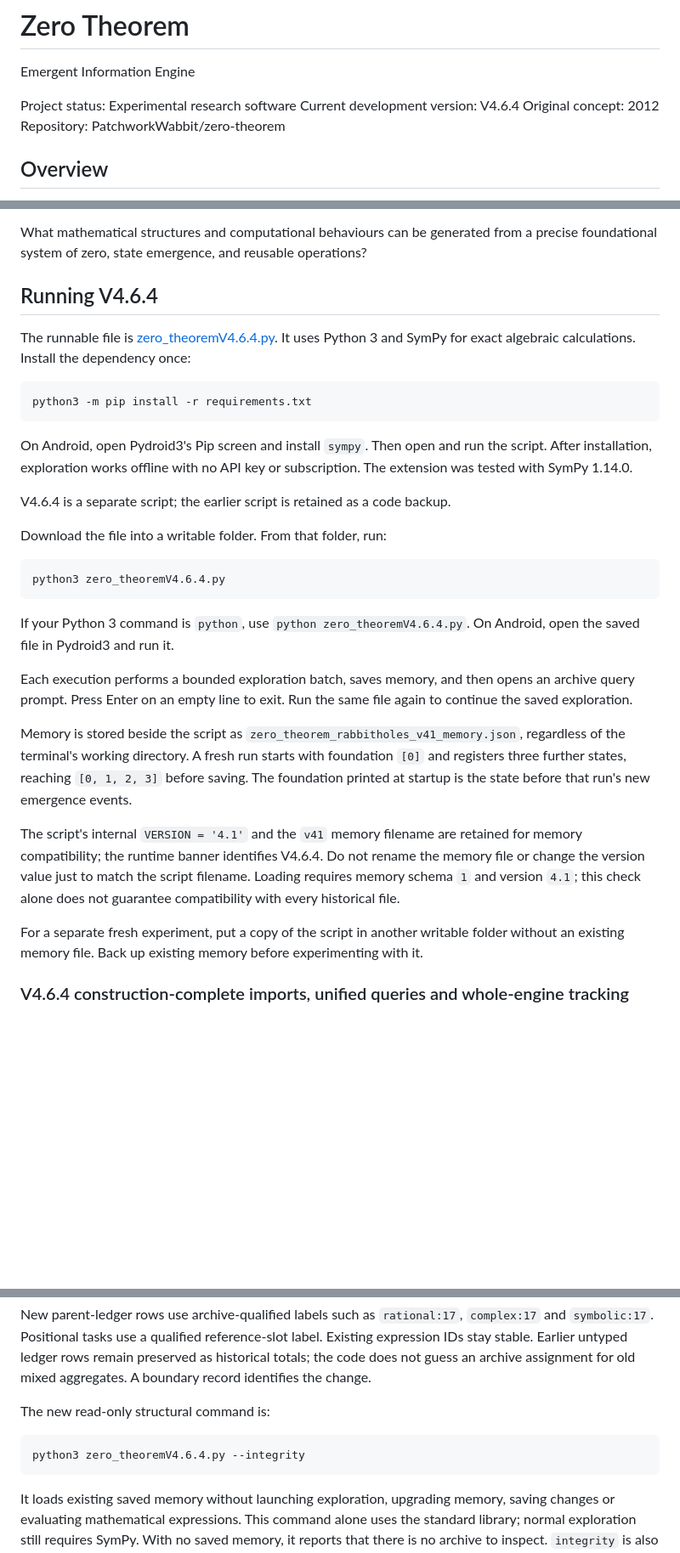
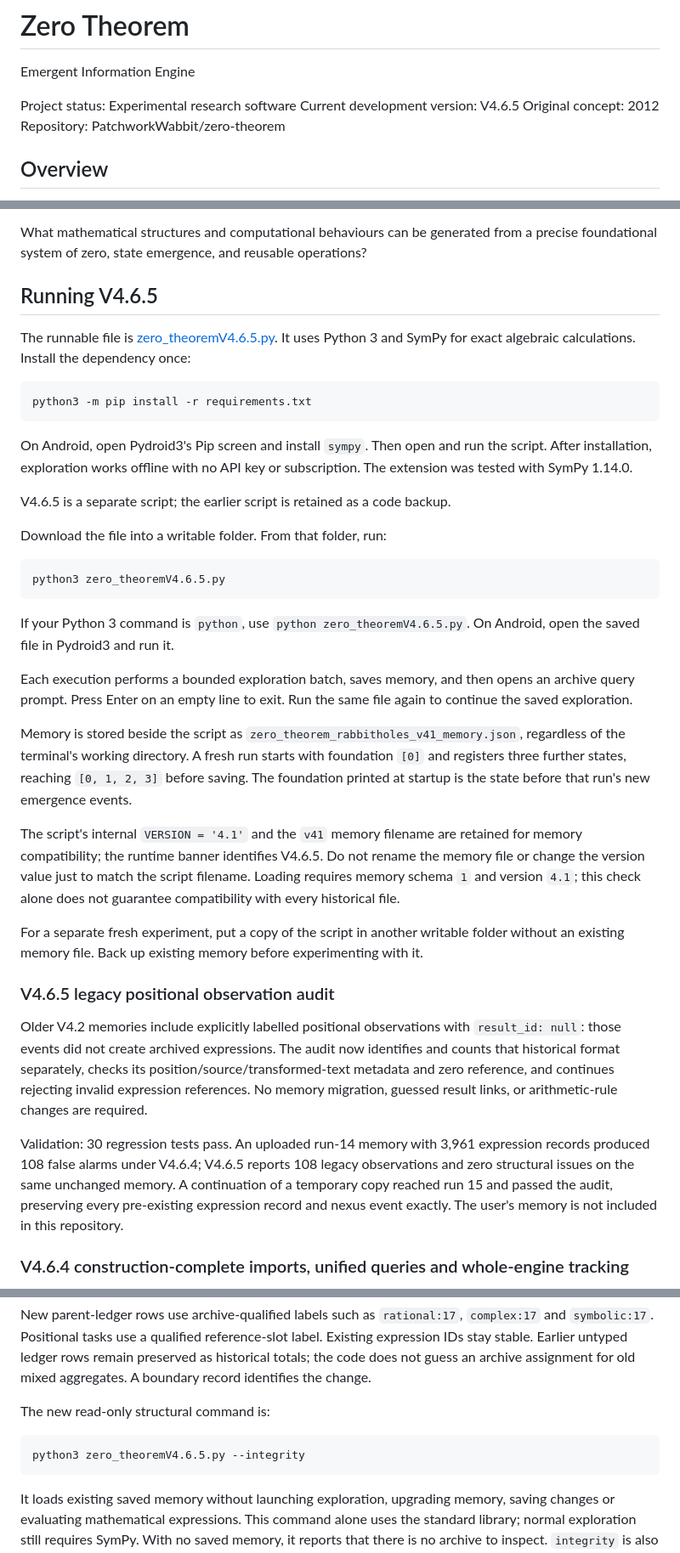
Before and after one commit to PatchworkWabbit/zero-theorem, a Markdown page: README.md, 3 parts joined by grey strips. Shown at 85% size. Drawn GitHub-style; blank space fills up the shorter version.

Commit message:
Document V4.6.5 legacy audit correction and real-memory validation

````diff
--- a/README.md
+++ b/README.md
@@ -3,7 +3,7 @@
 Emergent Information Engine
 
 Project status: Experimental research software
-Current development version: V4.6.4
+Current development version: V4.6.5
 Original concept: 2012
 Repository: PatchworkWabbit/zero-theorem
 
@@ -19,9 +19,9 @@ The central research question is:
 
 What mathematical structures and computational behaviours can be generated from a precise foundational system of zero, state emergence, and reusable operations?
 
-## Running V4.6.4
+## Running V4.6.5
 
-The runnable file is [zero_theoremV4.6.4.py](zero_theoremV4.6.4.py). It uses Python 3 and SymPy for exact algebraic calculations. Install the dependency once:
+The runnable file is [zero_theoremV4.6.5.py](zero_theoremV4.6.5.py). It uses Python 3 and SymPy for exact algebraic calculations. Install the dependency once:
 
 ```bash
 python3 -m pip install -r requirements.txt
@@ -29,23 +29,29 @@ python3 -m pip install -r requirements.txt
 
 On Android, open Pydroid3's Pip screen and install `sympy`. Then open and run the script. After installation, exploration works offline with no API key or subscription. The extension was tested with SymPy 1.14.0.
 
-V4.6.4 is a separate script; the earlier script is retained as a code backup.
+V4.6.5 is a separate script; the earlier script is retained as a code backup.
 
 Download the file into a writable folder. From that folder, run:
 
 ```bash
-python3 zero_theoremV4.6.4.py
+python3 zero_theoremV4.6.5.py
 ```
 
-If your Python 3 command is `python`, use `python zero_theoremV4.6.4.py`. On Android, open the saved file in Pydroid3 and run it.
+If your Python 3 command is `python`, use `python zero_theoremV4.6.5.py`. On Android, open the saved file in Pydroid3 and run it.
 
 Each execution performs a bounded exploration batch, saves memory, and then opens an archive query prompt. Press Enter on an empty line to exit. Run the same file again to continue the saved exploration.
 
 Memory is stored beside the script as `zero_theorem_rabbitholes_v41_memory.json`, regardless of the terminal's working directory. A fresh run starts with foundation `[0]` and registers three further states, reaching `[0, 1, 2, 3]` before saving. The foundation printed at startup is the state before that run's new emergence events.
 
-The script's internal `VERSION = '4.1'` and the `v41` memory filename are retained for memory compatibility; the runtime banner identifies V4.6.4. Do not rename the memory file or change the version value just to match the script filename. Loading requires memory schema `1` and version `4.1`; this check alone does not guarantee compatibility with every historical file.
+The script's internal `VERSION = '4.1'` and the `v41` memory filename are retained for memory compatibility; the runtime banner identifies V4.6.5. Do not rename the memory file or change the version value just to match the script filename. Loading requires memory schema `1` and version `4.1`; this check alone does not guarantee compatibility with every historical file.
 
 For a separate fresh experiment, put a copy of the script in another writable folder without an existing memory file. Back up existing memory before experimenting with it.
+
+### V4.6.5 legacy positional observation audit
+
+Older V4.2 memories include explicitly labelled positional observations with `result_id: null`: those events did not create archived expressions. The audit now identifies and counts that historical format separately, checks its position/source/transformed-text metadata and zero reference, and continues rejecting invalid expression references. No memory migration, guessed result links, or arithmetic-rule changes are required.
+
+Validation: 30 regression tests pass. An uploaded run-14 memory with 3,961 expression records produced 108 false alarms under V4.6.4; V4.6.5 reports 108 legacy observations and zero structural issues on the same unchanged memory. A continuation of a temporary copy reached run 15 and passed the audit, preserving every pre-existing expression record and nexus event exactly. The user's memory is not included in this repository.
 
 ### V4.6.4 construction-complete imports, unified queries and whole-engine tracking
 
@@ -96,7 +102,7 @@ New parent-ledger rows use archive-qualified labels such as `rational:17`, `comp
 The new read-only structural command is:
 
 ```bash
-python3 zero_theoremV4.6.4.py --integrity
+python3 zero_theoremV4.6.5.py --integrity
 ```
 
 It loads existing saved memory without launching exploration, upgrading memory, saving changes or evaluating mathematical expressions. This command alone uses the standard library; normal exploration still requires SymPy. With no saved memory, it reports that there is no archive to inspect. `integrity` is also available at the interactive query prompt, after a normal exploration run.
````
Also changed, not shown: other parts of README.md (+1 -1 lines).
